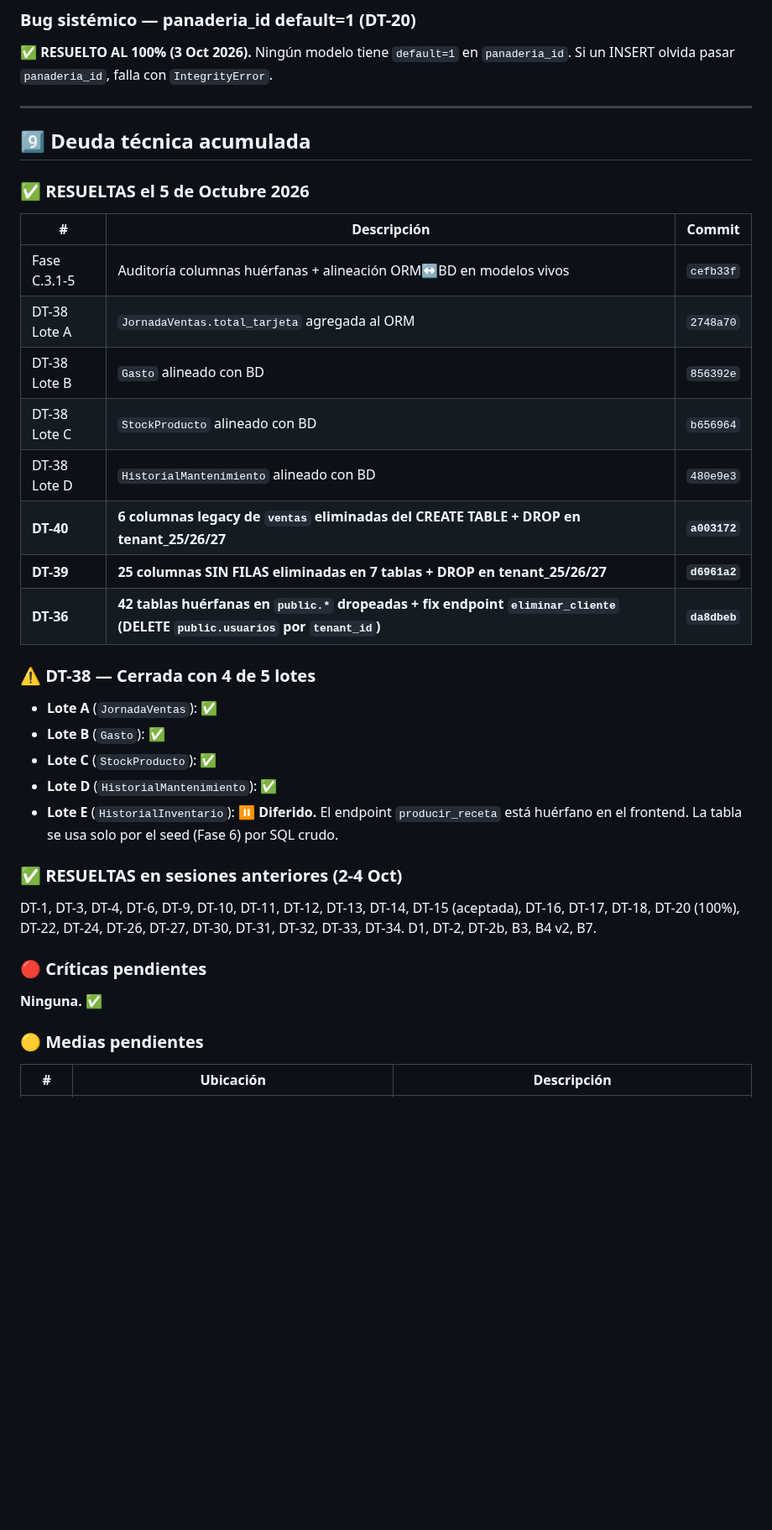
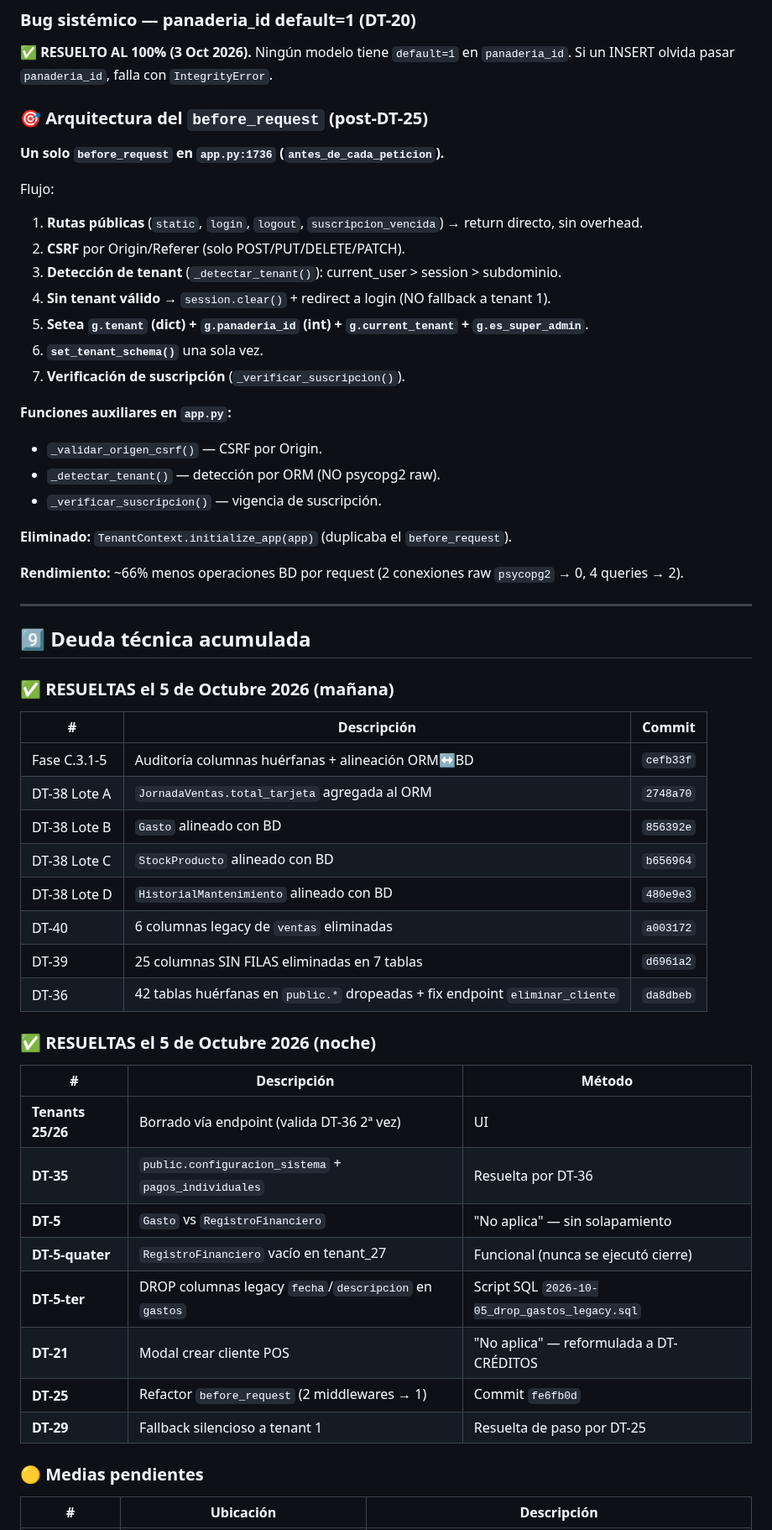
Before and after one commit to mauricioaea/bakery-erp, a Markdown page: HANDOFF.md, the part around one of its changes. Shown at 84% size. GitHub-like rendering; blank space fills up the shorter version.

```diff
--- a/HANDOFF.md
+++ b/HANDOFF.md
@@ -230,37 +208,57 @@ SECRET_KEY=...
 
 **✅ RESUELTO AL 100% (3 Oct 2026).** Ningún modelo tiene `default=1` en `panaderia_id`. Si un INSERT olvida pasar `panaderia_id`, falla con `IntegrityError`.
 
+### 🎯 Arquitectura del `before_request` (post-DT-25)
+
+**Un solo `before_request` en `app.py:1736` (`antes_de_cada_peticion`).**
+
+Flujo:
+1. **Rutas públicas** (`static`, `login`, `logout`, `suscripcion_vencida`) → return directo, sin overhead.
+2. **CSRF** por Origin/Referer (solo POST/PUT/DELETE/PATCH).
+3. **Detección de tenant** (`_detectar_tenant()`): current_user > session > subdominio.
+4. **Sin tenant válido** → `session.clear()` + redirect a login (NO fallback a tenant 1).
+5. **Setea `g.tenant` (dict) + `g.panaderia_id` (int) + `g.current_tenant` + `g.es_super_admin`**.
+6. **`set_tenant_schema()`** una sola vez.
+7. **Verificación de suscripción** (`_verificar_suscripcion()`).
+
+**Funciones auxiliares en `app.py`:**
+- `_validar_origen_csrf()` — CSRF por Origin.
+- `_detectar_tenant()` — detección por ORM (NO psycopg2 raw).
+- `_verificar_suscripcion()` — vigencia de suscripción.
+
+**Eliminado:** `TenantContext.initialize_app(app)` (duplicaba el `before_request`).
+
+**Rendimiento:** ~66% menos operaciones BD por request (2 conexiones raw `psycopg2` → 0, 4 queries → 2).
+
 ---
 
 ## 9️⃣ Deuda técnica acumulada
 
-### ✅ RESUELTAS el 5 de Octubre 2026
+### ✅ RESUELTAS el 5 de Octubre 2026 (mañana)
 
 | # | Descripción | Commit |
 |---|-------------|--------|
-| Fase C.3.1-5 | Auditoría columnas huérfanas + alineación ORM↔BD en modelos vivos | `cefb33f` |
+| Fase C.3.1-5 | Auditoría columnas huérfanas + alineación ORM↔BD | `cefb33f` |
 | DT-38 Lote A | `JornadaVentas.total_tarjeta` agregada al ORM | `2748a70` |
 | DT-38 Lote B | `Gasto` alineado con BD | `856392e` |
 | DT-38 Lote C | `StockProducto` alineado con BD | `b656964` |
 | DT-38 Lote D | `HistorialMantenimiento` alineado con BD | `480e9e3` |
-| **DT-40** | **6 columnas legacy de `ventas` eliminadas del CREATE TABLE + DROP en tenant_25/26/27** | **`a003172`** |
-| **DT-39** | **25 columnas SIN FILAS eliminadas en 7 tablas + DROP en tenant_25/26/27** | **`d6961a2`** |
-| **DT-36** | **42 tablas huérfanas en `public.*` dropeadas + fix endpoint `eliminar_cliente` (DELETE `public.usuarios` por `tenant_id`)** | **`da8dbeb`** |
+| DT-40 | 6 columnas legacy de `ventas` eliminadas | `a003172` |
+| DT-39 | 25 columnas SIN FILAS eliminadas en 7 tablas | `d6961a2` |
+| DT-36 | 42 tablas huérfanas en `public.*` dropeadas + fix endpoint `eliminar_cliente` | `da8dbeb` |
 
-### ⚠️ DT-38 — Cerrada con 4 de 5 lotes
+### ✅ RESUELTAS el 5 de Octubre 2026 (noche)
 
-- **Lote A** (`JornadaVentas`): ✅
-- **Lote B** (`Gasto`): ✅
-- **Lote C** (`StockProducto`): ✅
-- **Lote D** (`HistorialMantenimiento`): ✅
-- **Lote E** (`HistorialInventario`): ⏸️ **Diferido.** El endpoint `producir_receta` está huérfano en el frontend. La tabla se usa solo por el seed (Fase 6) por SQL crudo.
-
-### ✅ RESUELTAS en sesiones anteriores (2-4 Oct)
-
-DT-1, DT-3, DT-4, DT-6, DT-9, DT-10, DT-11, DT-12, DT-13, DT-14, DT-15 (aceptada), DT-16, DT-17, DT-18, DT-20 (100%), DT-22, DT-24, DT-26, DT-27, DT-30, DT-31, DT-32, DT-33, DT-34. D1, DT-2, DT-2b, B3, B4 v2, B7.
-
-### 🔴 Críticas pendientes
-**Ninguna.** ✅
+| # | Descripción | Método |
+|---|-------------|--------|
+| **Tenants 25/26** | Borrado vía endpoint (valida DT-36 2ª vez) | UI |
+| **DT-35** | `public.configuracion_sistema` + `pagos_individuales` | Resuelta por DT-36 |
+| **DT-5** | `Gasto` vs `RegistroFinanciero` | "No aplica" — sin solapamiento |
+| **DT-5-quater** | `RegistroFinanciero` vacío en tenant_27 | Funcional (nunca se ejecutó cierre) |
+| **DT-5-ter** | DROP columnas legacy `fecha`/`descripcion` en `gastos` | Script SQL `2026-10-05_drop_gastos_legacy.sql` |
+| **DT-21** | Modal crear cliente POS | "No aplica" — reformulada a DT-CRÉDITOS |
+| **DT-25** | Refactor `before_request` (2 middlewares → 1) | Commit `fe6fb0d` |
+| **DT-29** | Fallback silencioso a tenant 1 | Resuelta de paso por DT-25 |
 
 ### 🟡 Medias pendientes
 
```
Also changed, not shown: other parts of HANDOFF.md (+203 -148 lines).
